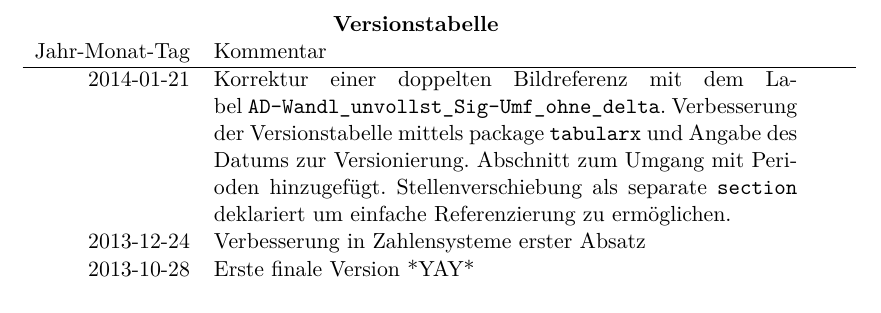
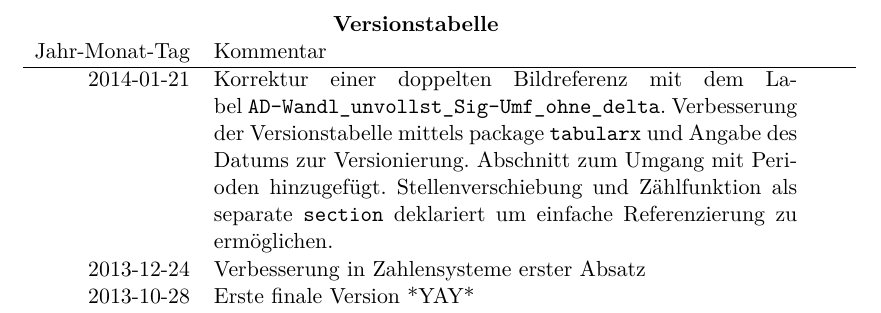
Before and after one commit to LittleEntity/Digitaltechnik, a LaTeX document (source/document.tex, which reads source/versionTable.tex): part of page 3 of 65, cut so that both start at the same text. Compiled offline with pdfLaTeX.

Commit message:
Zählfunktion als separate \texttt{section} deklariert um einfache Referenzierung zu ermöglichen.

```diff
--- a/source/versionTable.tex
+++ b/source/versionTable.tex
@@ -3,7 +3,10 @@
 \begin{tabularx}{\columnwidth}{rp{0.7\textwidth}}
 \multicolumn{2}{c}{\textbf{Versionstabelle}} \\
 Jahr-Monat-Tag & Kommentar \\ \hline
-2014-01-21 & Korrektur einer doppelten Bildreferenz mit dem Label \texttt{AD-Wandl\_unvollst\_Sig-Umf\_ohne\_delta}.  Verbesserung der Versionstabelle mittels package \texttt{tabularx} und Angabe des Datums zur Versionierung. Abschnitt zum Umgang mit Perioden hinzugefügt. Stellenverschiebung als separate \texttt{section} deklariert um einfache Referenzierung zu ermöglichen. \\
+2014-01-21 & Korrektur einer doppelten Bildreferenz mit dem Label \texttt{AD-Wandl\_unvollst\_Sig-Umf\_ohne\_delta}.
+Verbesserung der Versionstabelle mittels package \texttt{tabularx} und Angabe des Datums zur Versionierung.
+Abschnitt zum Umgang mit Perioden hinzugefügt.
+Stellenverschiebung und Zählfunktion als separate \texttt{section} deklariert um einfache Referenzierung zu ermöglichen. \\
 2013-12-24 & Verbesserung in Zahlensysteme erster Absatz \\
 2013-10-28 & Erste finale Version *YAY* \\
 \end{tabularx}
```
Also changed, not shown: source/document.tex (+3 -1 lines).
